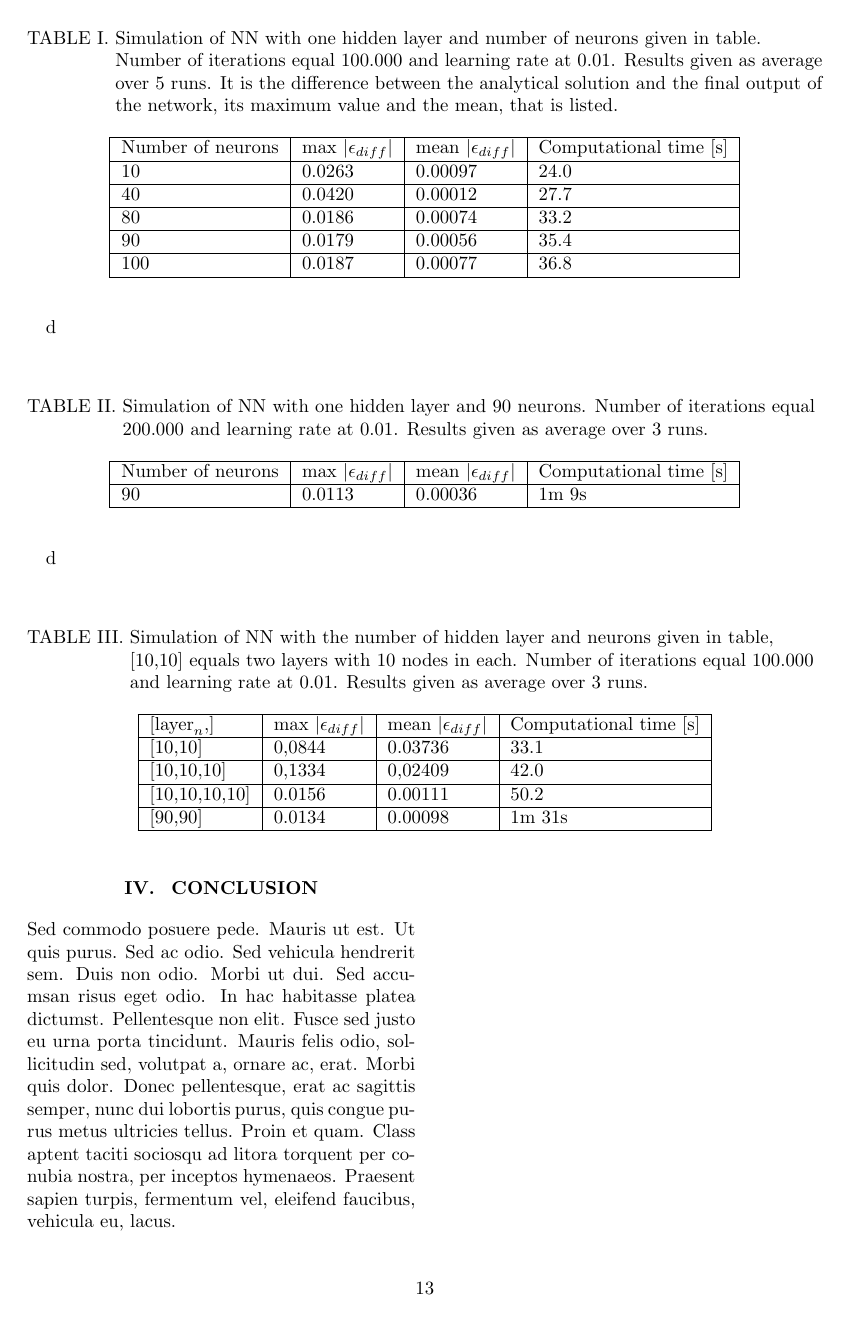
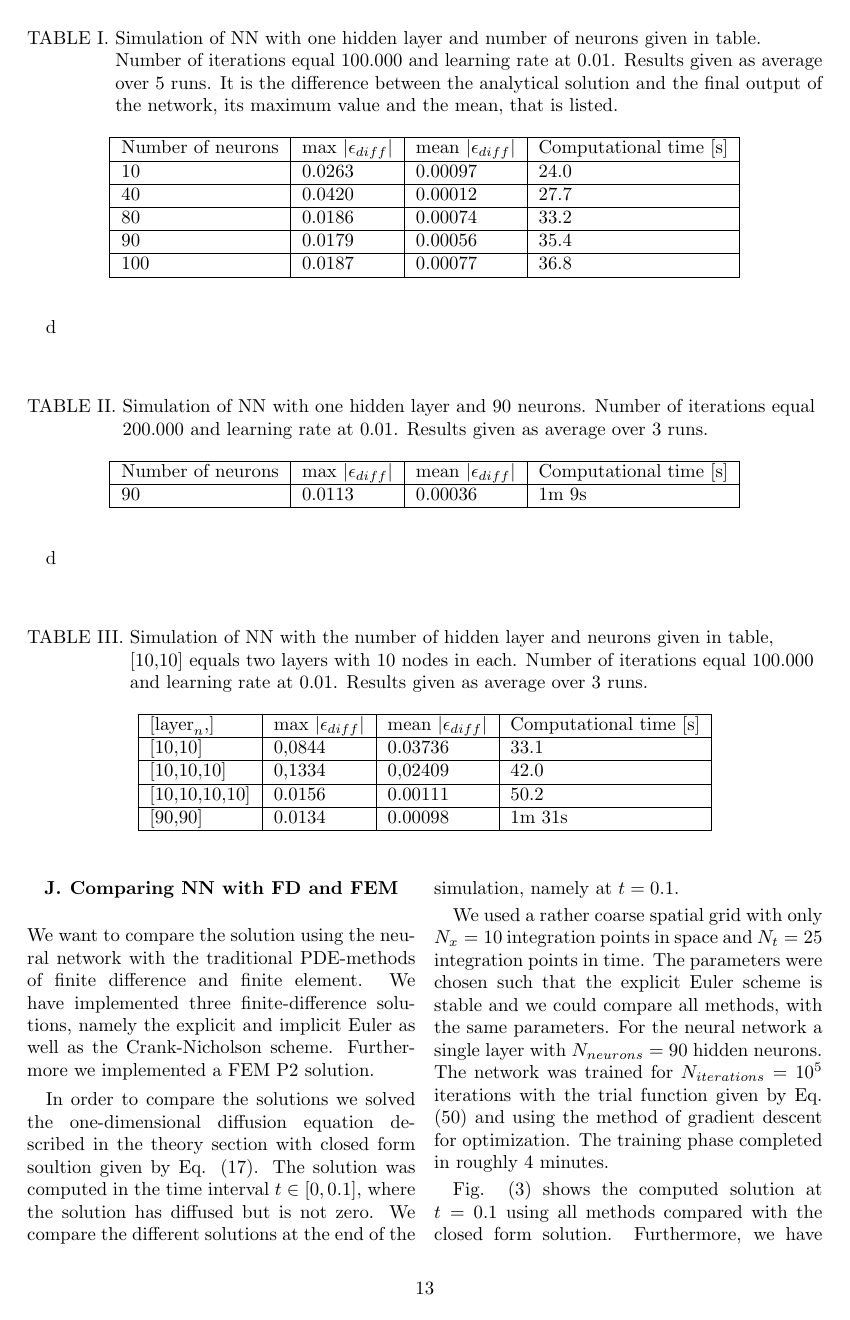
Before and after one commit to KariEriksen/FYS-STK4155, a LaTeX paper (project3/report/project3-report.tex): page 13 of 13 before the commit and page 13 of 15 after it. Compiled offline with pdfLaTeX.

Commit message:
Comparing FD,FEM and NN section with plots

```diff
--- a/project3/report/project3-report.tex
+++ b/project3/report/project3-report.tex
@@ -686,3 +686,20 @@ It looks as though larger single layers is more important than increasing the nu
 \end{center}
 \end{strip}
 
+\subsection{Comparing NN with FD and FEM}
+We want to compare the solution using the neural network with the traditional PDE-methods of finite difference and
+finite element. We have implemented three finite-difference solutions, namely the explicit and implicit Euler as well as the
+Crank-Nicholson scheme. Furthermore we implemented a FEM P2 solution.
+
+In order to compare the solutions we solved the one-dimensional diffusion equation described in the theory section with closed form
+soultion given by Eq. (\ref{eq:full}). The solution was computed in the time interval $t \in [0,0.1]$, where the solution has diffused but is
+not zero. We compare the different solutions at the end of the simulation, namely at $t = 0.1$.
+
+We used a rather coarse spatial grid with only $N_x = 10$ integration points in space and
+$N_t = 25$ integration points in time. The parameters were chosen such that the explicit Euler scheme is stable and we could compare
+all methods, with the same parameters. For the neural network a single layer with $N_{neurons} = 90$ hidden neurons. The network
+was trained for $N_{iterations} = 10^5$ iterations with the trial function given by Eq. (\ref{eq:trial}) and using the method of
+gradient descent for optimization. The training phase completed in roughly $4$ minutes.
+
+Fig. (\ref{FD_vs_NN_vs_FEM}) shows the computed solution at $t=0.1$ using all methods compared with the closed form
+solution. Furthermore, we have plotted the deviation from the exact solution for all methods, as it is to some
```
Also changed, not shown: project3/report/project3-report.pdf, project3/report/project3-report.tex (23 more changed lines).
